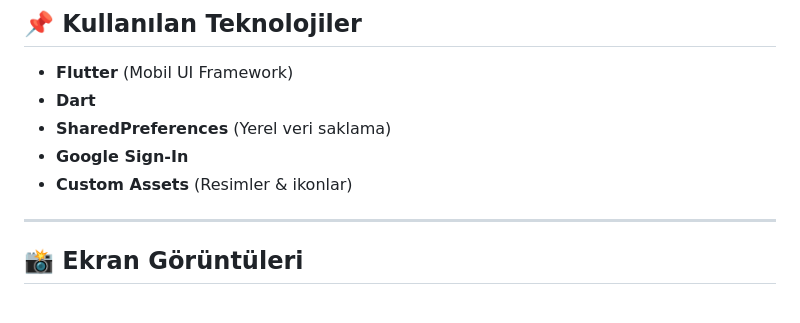
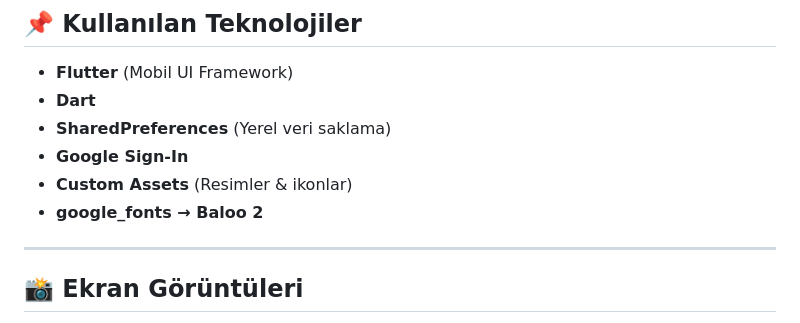
Before and after one commit to RabiaNurAcarturk/cevreci__cocuk, a Markdown page: README.md, the part around the change. Rendered like a GitHub page.

```diff
--- a/README.md
+++ b/README.md
@@ -40,6 +40,7 @@ Bu uygulama, çocukların **değer temelli çevre eğitimi** almasını sağlar.
 - **SharedPreferences** (Yerel veri saklama)
 - **Google Sign-In**
 - **Custom Assets** (Resimler & ikonlar)
+- **google_fonts → Baloo 2**
 
 ---
 
```
